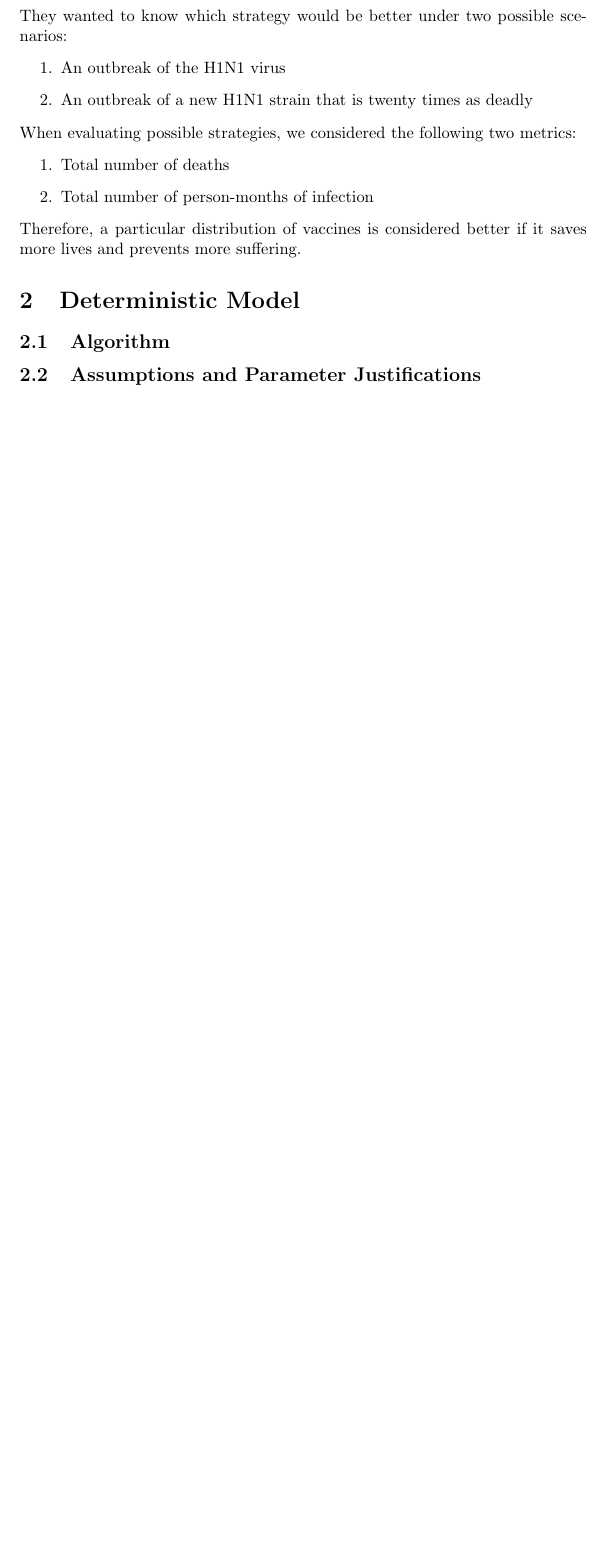
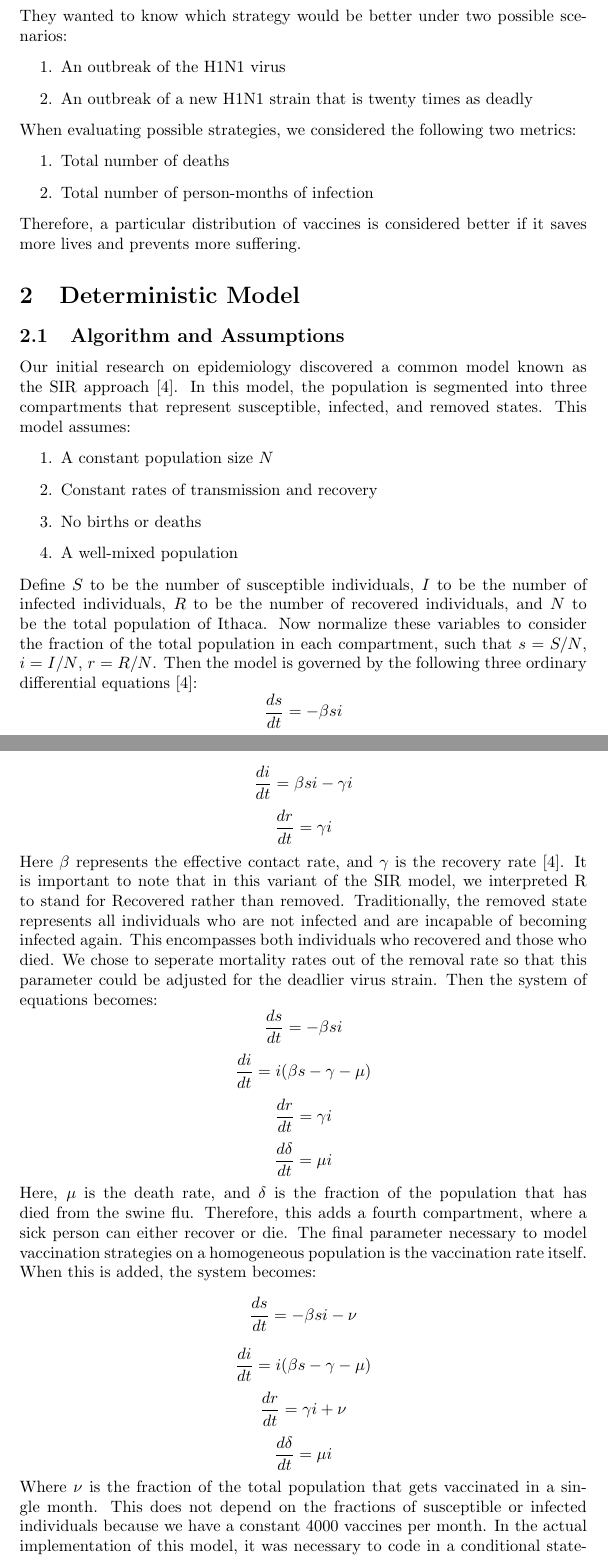
Before and after one commit to PapaCharlie/MATH3610-PROJ1, a LaTeX document (final_submission/manuscript.tex): part of page 2 of 3 before the commit and two parts of pages 2 and 3 of 6 after it, the two joined at a grey line, cut so that both start at the same text, the shorter picture padded with empty space. Compiled offline with pdfLaTeX.

Commit message:
SIR algorithm and assumptions done

```diff
--- a/final_submission/manuscript.tex
+++ b/final_submission/manuscript.tex
@@ -33,6 +33,53 @@
 	Therefore, a particular distribution of vaccines is considered better if it saves more lives and prevents more suffering.
 
 \section{Deterministic Model}
-\subsection{Algorithm}
+\subsection{Algorithm and Assumptions}
+	Our initial research on epidemiology discovered a common model known as the SIR approach \cite{stanford}. In this model, the population is segmented into three compartments that represent susceptible, infected, and removed states. This model assumes:
+	\begin{itemize}
+		\item[1.]
+			A constant population size $N$
+		\item[2.]
+			Constant rates of transmission and recovery
+		\item[3.]
+			No births or deaths
+		\item[4.]
+			A well-mixed population
+	\end{itemize}
+	Define $S$ to be the number of susceptible individuals, $I$ to be the number of infected individuals, $R$ to be the number of recovered individuals, and $N$ to be the total population of Ithaca. Now normalize these variables  to consider the fraction of the total population in each compartment, such that $s = S/N$, $i = I/N$, $r = R/N$. Then the model is governed by the following three ordinary differential equations \cite{stanford}:
+	\[
+		\frac{ds}{dt} = - \beta s i
+	\]
+	\[
+		\frac{di}{dt} = \beta s i - \gamma i
+	\]
+	\[
+		\frac{dr}{dt} = \gamma i
+	\]
+	Here $\beta$ represents the effective contact rate, and $\gamma$ is the recovery rate \cite{stanford}. It is important to note that in this variant of the SIR model, we interpreted R to stand for Recovered rather than removed. Traditionally, the removed state represents all individuals who are not infected and are incapable of becoming infected again. This encompasses both individuals who recovered and those who died. We chose to seperate mortality rates out of the removal rate so that this parameter could be adjusted for the deadlier virus strain. Then the system of equations becomes:
+	\[
+		\frac{ds}{dt} = - \beta s i
+	\]
+	\[
+		\frac{di}{dt} =  i (\beta s -\gamma - \mu)
+	\]
+	\[
+		\frac{dr}{dt} = \gamma i
+	\]
+	\[
+		\frac{d\delta}{dt} = \mu i
+	\]
+	Here, $\mu$ is the death rate, and $\delta$ is the fraction of the population that has died from the swine flu. Therefore, this adds a fourth compartment, where a sick person can either recover or die. The final parameter necessary to model vaccination strategies on a homogeneous population is the vaccination rate itself. When this is added, the system becomes:
+	\[
+		\frac{ds}{dt} = - \beta s i - \nu
+	\]
+	\[
+		\frac{di}{dt} =  i (\beta s -\gamma - \mu)
+	\]
+	\[
+		\frac{dr}{dt} = \gamma i + \nu
+	\]
+	\[
+		\frac{d\delta}{dt} = \mu i
+	\]
+	Where $\nu$ is the fraction of the total population that gets vaccinated in a single month. This does not depend on the fractions of susceptible or infected individuals because we have a constant $4000$ vaccines per month. In the actual implementation of this model, it was necessary to code in a conditional statement that set this constant to $0$ once the susceptible population completely diminished, otherewise this would result in negative population values for that compartment. Also, note that this assumes that the number of vaccines distributed grows linearly throughout the month, finally reaching $4000$ at the very end.\\
 
-\subsection{Assumptions and Parameter Justifications}
```
Also changed, not shown: final_submission/manuscript.tex (37 more changed lines), 2 other files.
